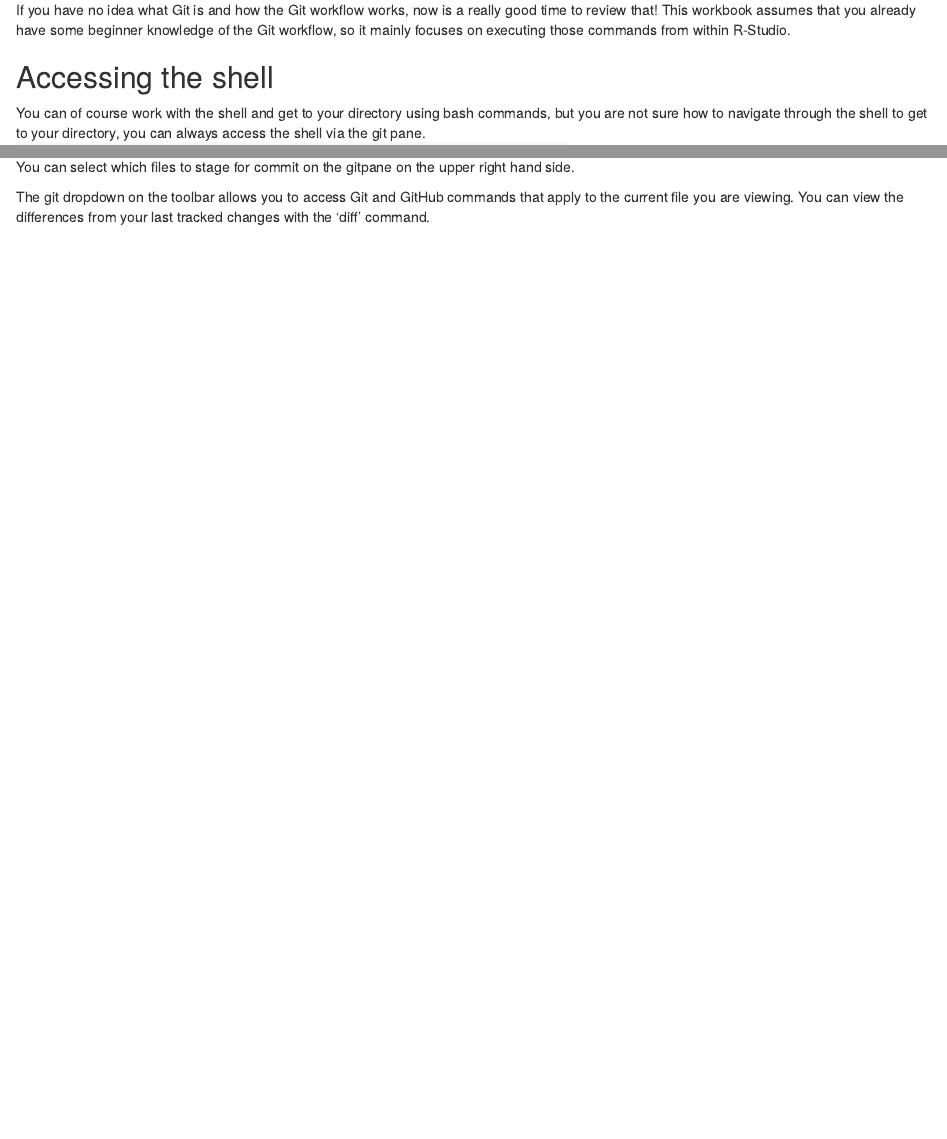
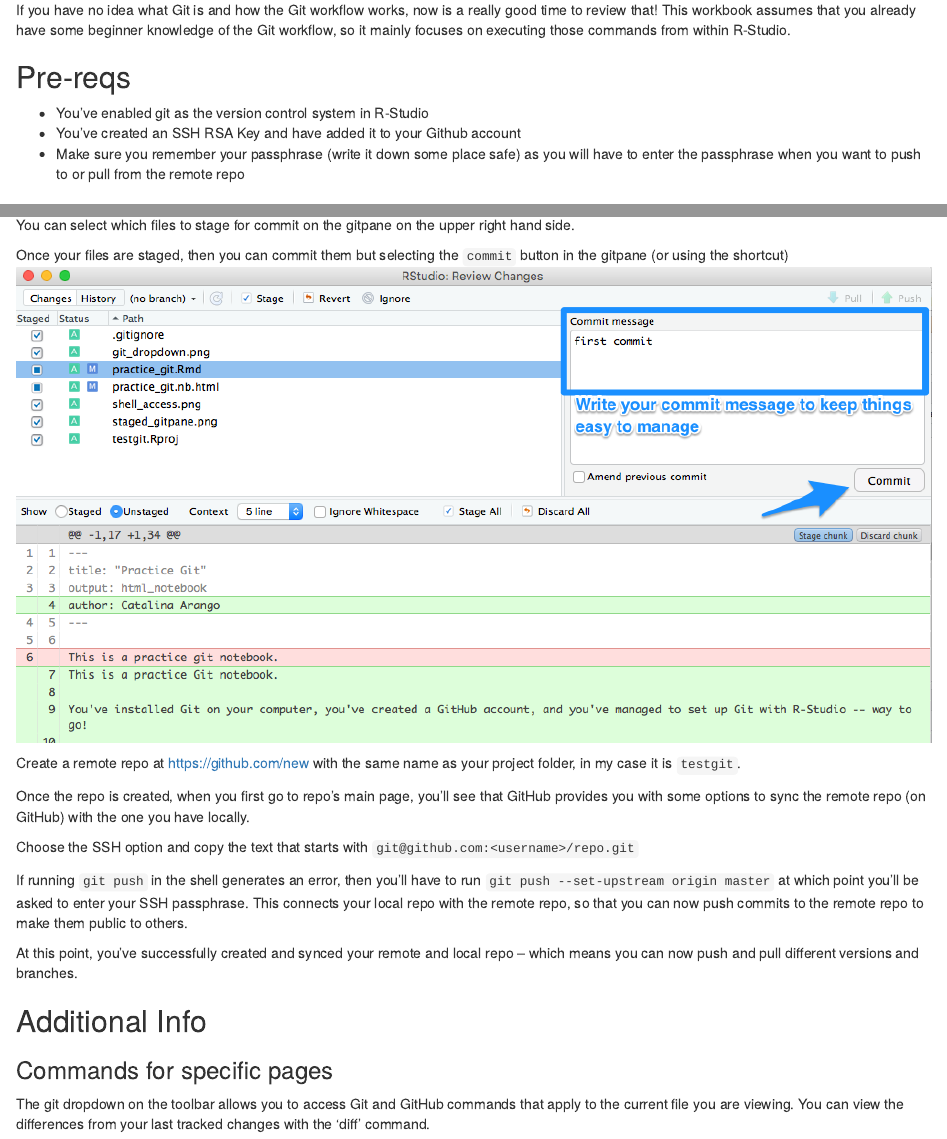
Before and after one commit to catarango/testgit, an R Markdown document (practice_git.Rmd): the page in a window 1100 px wide, from 240 px down, and a second part further down, joined at a grey line. The pictures show the output file practice_git.nb.html that the author committed with the source, opened offline.

Commit message:
Addition changes to notebook and ssh_github image

```diff
--- a/practice_git.Rmd
+++ b/practice_git.Rmd
@@ -14,6 +14,11 @@ If you're already a pro at Git from the shell, feel free to keep doing your thin
 
 If you have no idea what Git is and how the Git workflow works, now is a really good time to review that! This workbook assumes that you already have some beginner knowledge of the Git workflow, so it mainly focuses on executing those commands from within R-Studio.
 
+##Pre-reqs
+* You've enabled git as the version control system in R-Studio
+* You've created an SSH RSA Key and have added it to your Github account
+  + Make sure you remember your passphrase (write it down some place safe) as you will have to enter the passphrase when you want to push to or pull from the remote repo
+
 ##Accessing the shell
 You can of course work with the shell and get to your directory using bash commands, but you are not sure how to navigate through the shell to get to your directory, you can always access the shell via the git pane.
 ![accessing the shell to your exact directory location is easy through the git pane](shell_access.png)
@@ -25,6 +30,22 @@ You have to add (stage) any files that you want to add to your repo first.
 
 ![You can select which files to stage for commit on the gitpane on the upper right hand side.](staged_gitpane.png)
 
+Once your files are staged, then you can commit them but selecting the `commit` button in the gitpane (or using the shortcut)
+![You'll see a pop-up of the commit pane where you can review and commit changes](commit_pane.png)
+
+Create a remote repo at https://github.com/new with the same name as your project folder, in my case it is `testgit`.
+
+Once the repo is created, when you first go to repo's main page, you'll see that GitHub provides you with some options to sync the remote repo (on GitHub) with the one you have locally.
+
+Choose the SSH option and copy the text that starts with `git@github.com:<username>/repo.git`
+
+If running `git push` in the shell generates an error, then you'll have to run `git push --set-upstream origin master` at which point you'll be asked to enter your SSH passphrase. This connects your local repo with the remote repo, so that you can now push commits to the remote repo to make them public to others.
+
+At this point, you've successfully created and synced your remote and local repo -- which means you can now push and pull different versions and branches.
+
+##Additional Info
+
+###Commands for specific pages
 The git dropdown on the toolbar allows you to access Git and GitHub commands that apply to the current file you are viewing. You can view the differences from your last tracked changes with the 'diff' command.
 
 ![git dropdown.](git_dropdown.png)
```
Also changed, not shown: practice_git.nb.html, ssh_github.png (added).
